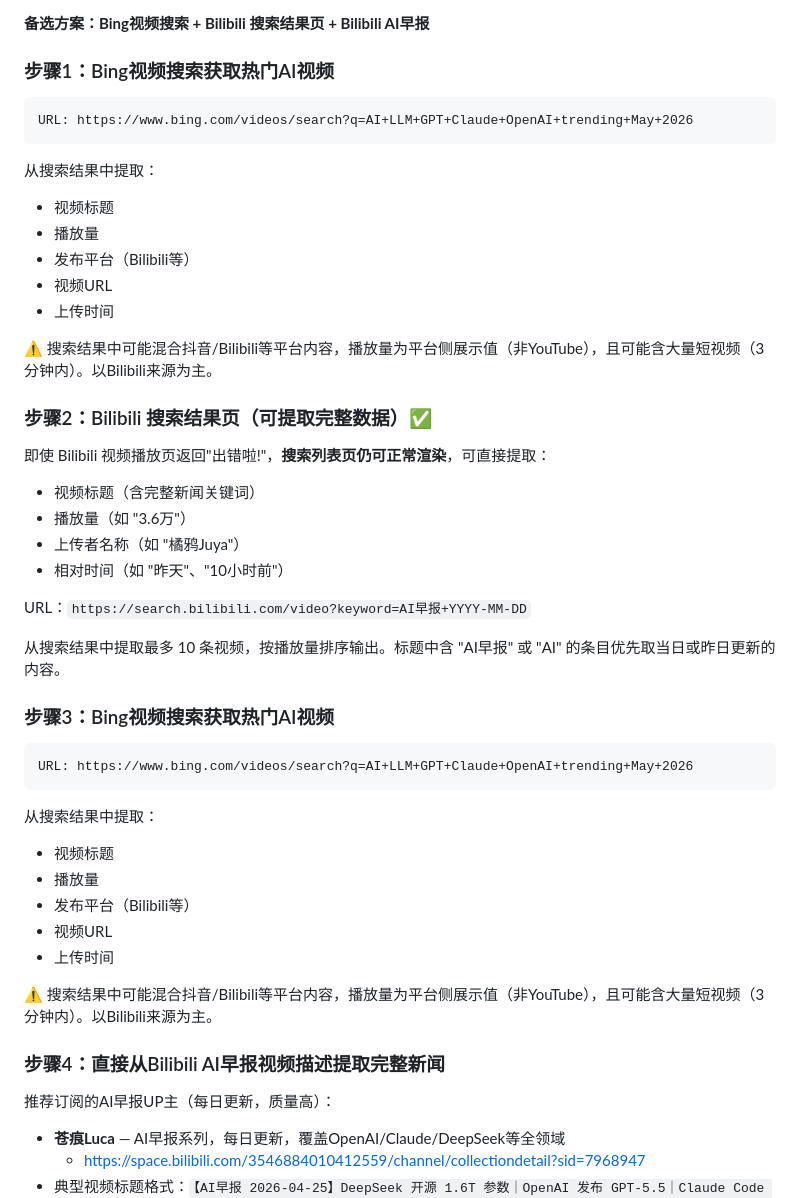
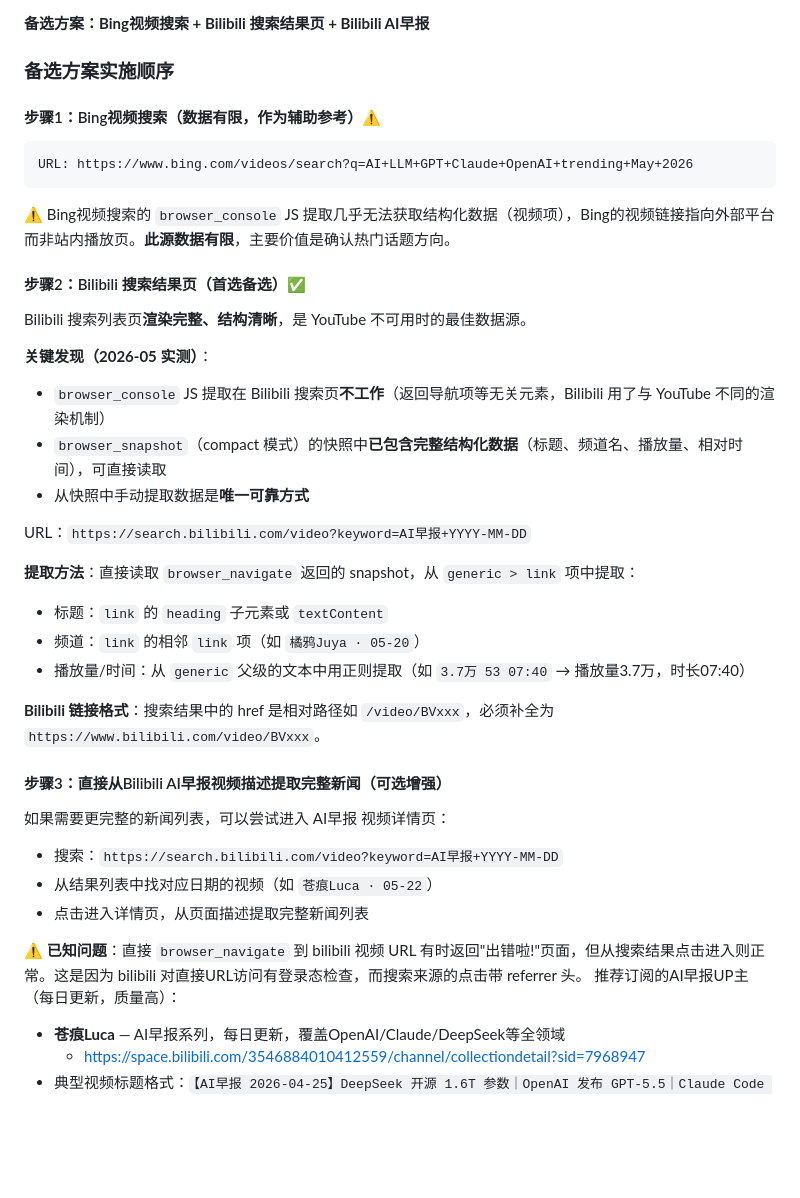
Before and after one commit to gonshell/my-hermes-skills, a Markdown page: media/youtube-ai-trending/SKILL.md, the part around the change. Drawn GitHub-style; blank space fills up the shorter version.

Commit message:
sync: 2026-05-22 22:01

````diff
--- a/media/youtube-ai-trending/SKILL.md
+++ b/media/youtube-ai-trending/SKILL.md
@@ -242,44 +242,38 @@ Array.from(document.querySelectorAll('a[href*="/shorts/"]'))
 
 **备选方案：Bing视频搜索 + Bilibili 搜索结果页 + Bilibili AI早报**
 
-### 步骤1：Bing视频搜索获取热门AI视频
+### 备选方案实施顺序
+
+#### 步骤1：Bing视频搜索（数据有限，作为辅助参考）⚠️
 ```
 URL: https://www.bing.com/videos/search?q=AI+LLM+GPT+Claude+OpenAI+trending+May+2026
 ```
-从搜索结果中提取：
-- 视频标题
-- 播放量
-- 发布平台（Bilibili等）
-- 视频URL
-- 上传时间
+⚠️ Bing视频搜索的 `browser_console` JS 提取几乎无法获取结构化数据（视频项），Bing的视频链接指向外部平台而非站内播放页。**此源数据有限**，主要价值是确认热门话题方向。
 
-⚠️ 搜索结果中可能混合抖音/Bilibili等平台内容，播放量为平台侧展示值（非YouTube），且可能含大量短视频（3分钟内）。以Bilibili来源为主。
+#### 步骤2：Bilibili 搜索结果页（首选备选）✅
+Bilibili 搜索列表页**渲染完整、结构清晰**，是 YouTube 不可用时的最佳数据源。
 
-### 步骤2：Bilibili 搜索结果页（可提取完整数据）✅
-即使 Bilibili 视频播放页返回"出错啦!"，**搜索列表页仍可正常渲染**，可直接提取：
-- 视频标题（含完整新闻关键词）
-- 播放量（如 "3.6万"）
-- 上传者名称（如 "橘鸦Juya"）
-- 相对时间（如 "昨天"、"10小时前"）
+**关键发现（2026-05 实测）**：
+- `browser_console` JS 提取在 Bilibili 搜索页**不工作**（返回导航项等无关元素，Bilibili 用了与 YouTube 不同的渲染机制）
+- `browser_snapshot`（compact 模式）的快照中**已包含完整结构化数据**（标题、频道名、播放量、相对时间），可直接读取
+- 从快照中手动提取数据是**唯一可靠方式**
 
 URL：`https://search.bilibili.com/video?keyword=AI早报+YYYY-MM-DD`
 
-从搜索结果中提取最多 10 条视频，按播放量排序输出。标题中含 "AI早报" 或 "AI" 的条目优先取当日或昨日更新的内容。
+**提取方法**：直接读取 `browser_navigate` 返回的 snapshot，从 `generic > link` 项中提取：
+- 标题：`link` 的 `heading` 子元素或 `textContent`
+- 频道：`link` 的相邻 `link` 项（如 `橘鸦Juya · 05-20`）
+- 播放量/时间：从 `generic` 父级的文本中用正则提取（如 `3.7万 53 07:40` → 播放量3.7万，时长07:40）
 
-### 步骤3：Bing视频搜索获取热门AI视频
-```
-URL: https://www.bing.com/videos/search?q=AI+LLM+GPT+Claude+OpenAI+trending+May+2026
-```
-从搜索结果中提取：
-- 视频标题
-- 播放量
-- 发布平台（Bilibili等）
-- 视频URL
-- 上传时间
+**Bilibili 链接格式**：搜索结果中的 href 是相对路径如 `/video/BVxxx`，必须补全为 `https://www.bilibili.com/video/BVxxx`。
 
-⚠️ 搜索结果中可能混合抖音/Bilibili等平台内容，播放量为平台侧展示值（非YouTube），且可能含大量短视频（3分钟内）。以Bilibili来源为主。
+#### 步骤3：直接从Bilibili AI早报视频描述提取完整新闻（可选增强）
+如果需要更完整的新闻列表，可以尝试进入 AI早报 视频详情页：
+- 搜索：`https://search.bilibili.com/video?keyword=AI早报+YYYY-MM-DD`
+- 从结果列表中找对应日期的视频（如 `苍痕Luca · 05-22`）
+- 点击进入详情页，从页面描述提取完整新闻列表
 
-### 步骤4：直接从Bilibili AI早报视频描述提取完整新闻
+⚠️ **已知问题**：直接 `browser_navigate` 到 bilibili 视频 URL 有时返回"出错啦!"页面，但从搜索结果点击进入则正常。这是因为 bilibili 对直接URL访问有登录态检查，而搜索来源的点击带 referrer 头。
 推荐订阅的AI早报UP主（每日更新，质量高）：
 - **苍痕Luca** — AI早报系列，每日更新，覆盖OpenAI/Claude/DeepSeek等全领域
   - https://space.bilibili.com/3546884010412559/channel/collectiondetail?sid=7968947
````
Also changed, not shown: 1 other file.
